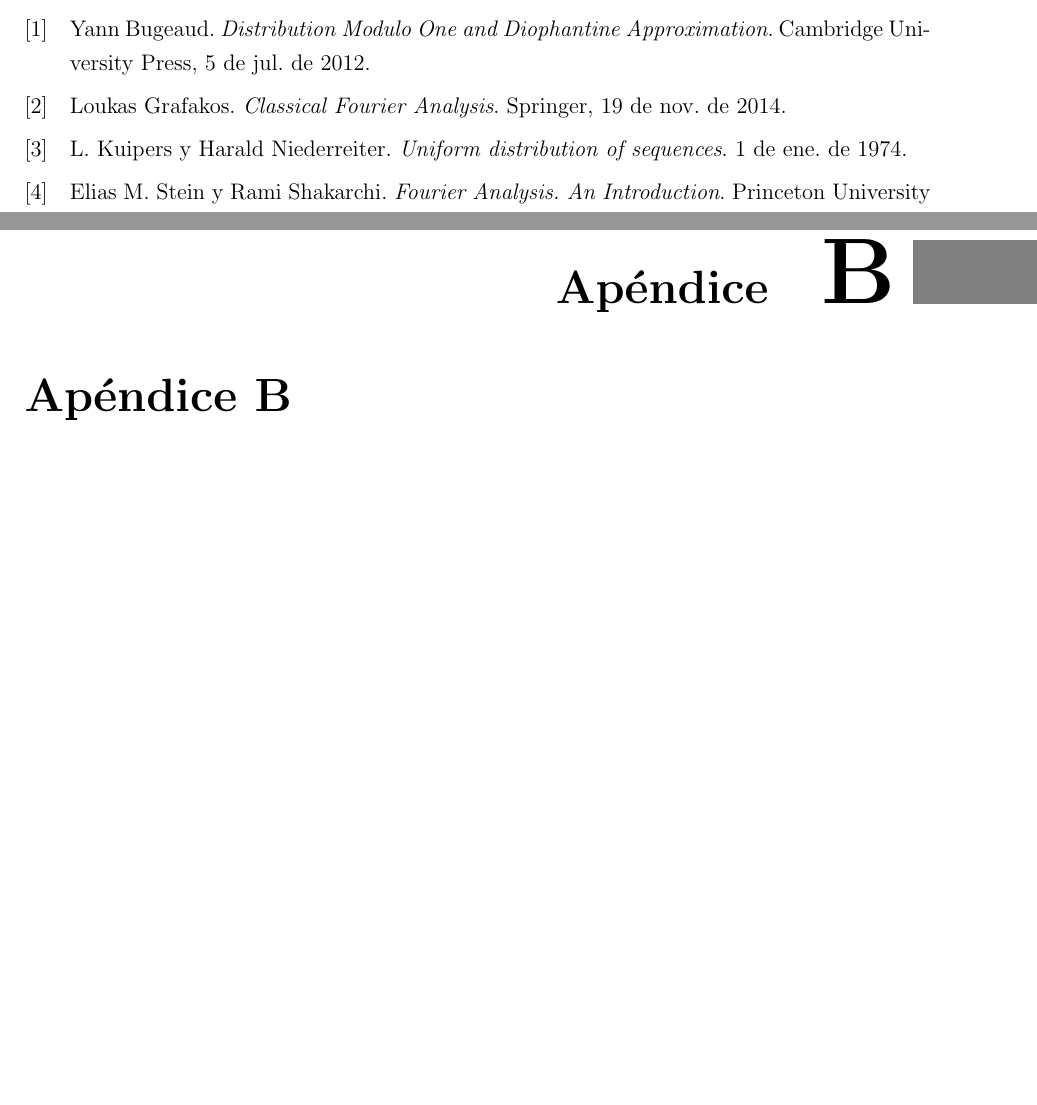
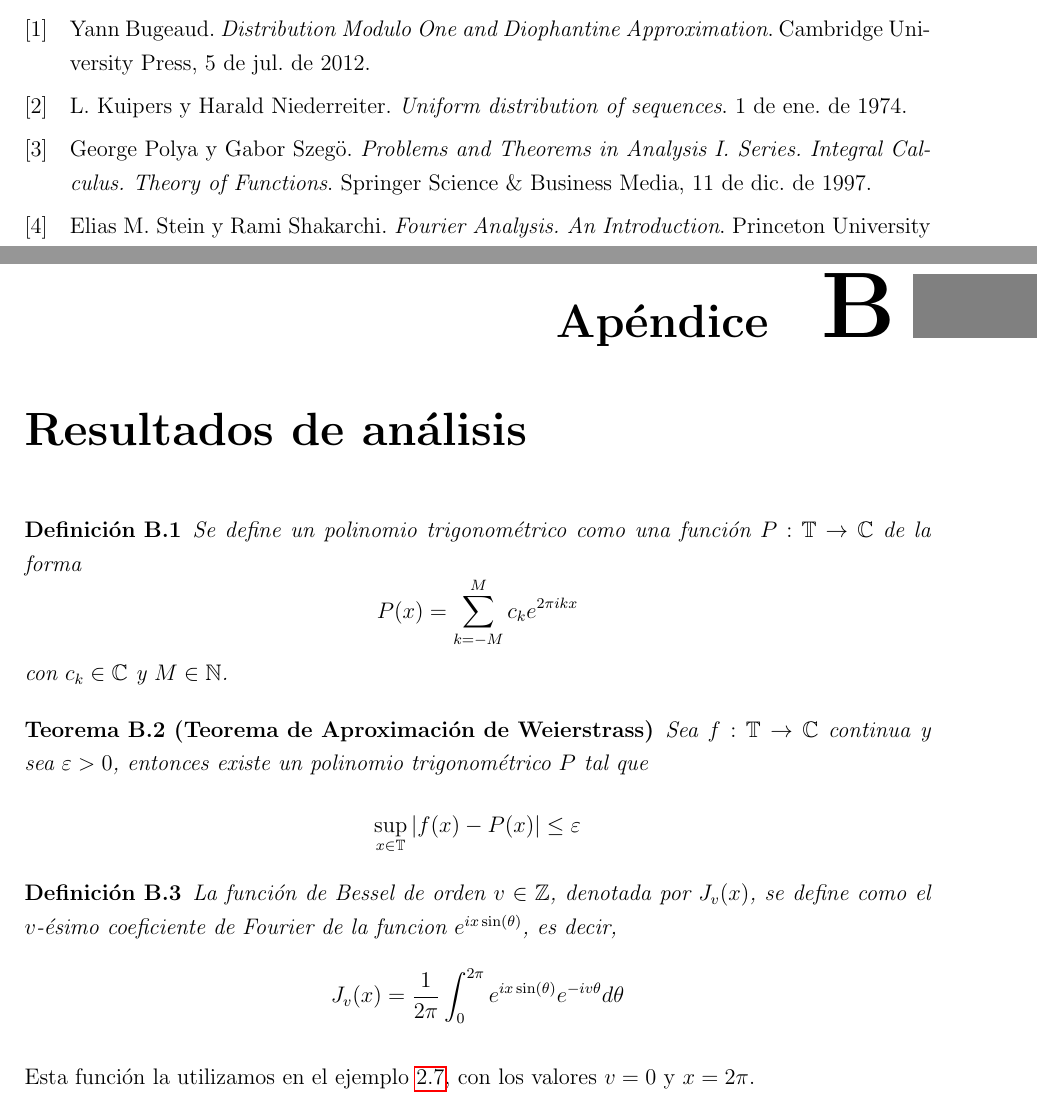
Before and after one commit to MingoJones/TFG_Matematicas, a LaTeX book (tfgMates.tex, which reads bibliografia.bib, elementos/apendices/apendice2.tex): two parts of pages 46 and 53 of 54 before the commit and two parts of pages 45 and 52 of 53 after it, joined at a grey line, cut so that both start at the same text, the shorter picture padded with empty space. Compiled offline with pdfLaTeX.

Commit message:
Cambio Nombres Secciones

```diff
--- a/bibliografia.bib
+++ b/bibliografia.bib
@@ -19,4 +19,3 @@
 	title = {Distribution Modulo One and Diophantine Approximation},
 }
 
-@book{grafakos-2014,
@@ -26,2 +22,7 @@
-	title = {Classical Fourier Analysis},
+@book{polya-1997,
+	author = {given-i=G, given=George, family=Polya and given-i=G, given=Gabor, family=Szegö},
+	date = {1997-12-11},
+	publisher = {Springer Science \& Business Media},
+	subtitle = {Series. Integral Calculus. Theory of Functions},
+	title = {Problems and Theorems in Analysis I},
 }
--- /dev/null
+++ b/elementos/apendices/apendice2.tex
@@ -0,0 +1,49 @@
+\begin{definition}
+    Se define un polinomio trigonométrico como una función $P:\mathbb{T} \to \mathbb{C}$ de la forma
+    \[
+        P(x) = \sum_{k=-M}^M c_k e^{2\pi i k x}
+    \]
+    con $c_k \in \mathbb{C}$ y $M \in \mathbb{N}$.
+\end{definition}
+
+\begin{theorem}[Teorema de Aproximación de Weierstrass]
+    Sea $f: \mathbb{T} \to \mathbb{C}$ continua y sea $\varepsilon>0$, entonces
+    existe un polinomio trigonométrico $P$ tal que
+    \[
+        \sup_{x\in \mathbb{T}} \left|f(x)-P(x)\right| \leq \varepsilon
+    \]
+\end{theorem}
+
+\begin{definition}
+    La función de Bessel de orden $v \in \mathbb{Z}$, denotada por $J_v(x)$, se
+    define como el $v$-ésimo coeficiente de Fourier de la funcion $e^{ix\sin(\theta)}$, es decir,
+    \[
+        J_v(x) = \frac{1}{2\pi} \int_{0}^{2\pi} e^{ix\sin(\theta)} e^{-iv\theta} d\theta
+    \]
+\end{definition}
+Esta función la utilizamos en el ejemplo \ref{ex:sin_noeq}, con los valores $v=0$ y $x=2\pi$.
+
+% \begin{theorem}
+%     Sea $f:[a,b] \to \mathbb{R}$ acotada. $f$ es Riemann integrable si y solo si
+%     para cada $\varepsilon > 0$ existe $\delta > 0$ tal que para cada particion $P$ de $[a,b]$ con $|P| < \delta$ se cumple que
+%     \[
+%         U(f,P) - L(f,P) < \varepsilon
+%     \]
+%     donde $U(f,P)$ y $L(f,P)$ son las sumas superior e inferior de Riemann respectivamente.
+% \end{theorem}
+
+% Todo esto lo podria tratar manualmente creo.
+% \begin{proposition}
+%     La medida de Lebesgue es invarianta por traslaciones, es decir, $x+A$ es medible Lebesgue
+%     y
+%     \[
+%         m(x+A)=m(A)
+%     \]
+%     para todo $A$ medible y todo $x\in \mathbb{R}$.
+% \end{proposition}
+
+% En nuestro caso que trabajamos en $\mathbb{T} \simeq \mathbb{R}/\mathbb{Z}$ por la medida de Haar
+% \[
+%     m(x+A)=m(A)
+% \]
+% para todo $A$ medible y todo $x\in \mathbb{T}$
--- a/tfgMates.tex
+++ b/tfgMates.tex
@@ -129,6 +129,6 @@
 \input{./elementos/apendices/apendice1.tex}
 
-\chapter{Apéndice B}\label{Apendice_B}
+\chapter{Resultados de análisis}\label{Apendice_B}
 \input{./elementos/apendices/apendice2.tex}
 
 % \chapter{Esto será otro apéndice que es un PDF}\label{Apendice_C}
```
Also changed, not shown: elementos/capitulo1/1_equidistribucion.tex (+1 -1 lines), elementos/capitulo1/capitulo1.tex (+2 -2 lines), elementos/capitulo2/2_sin_noeq.tex (+2 -1 lines), elementos/capitulo2/capitulo2.tex (+1 -1 lines), elementos/capitulo3/capitulo3.tex (+1 -1 lines), elementos/capitulo4/capitulo4.tex (+4 -4 lines), elementos/capitulo1/1_secuencia_mas_const.tex (line endings or trailing spaces), tfgMates.pdf, bibliografia.bib (3 more changed lines), tfgMates.tex (10 more changed lines), 11 other files.
